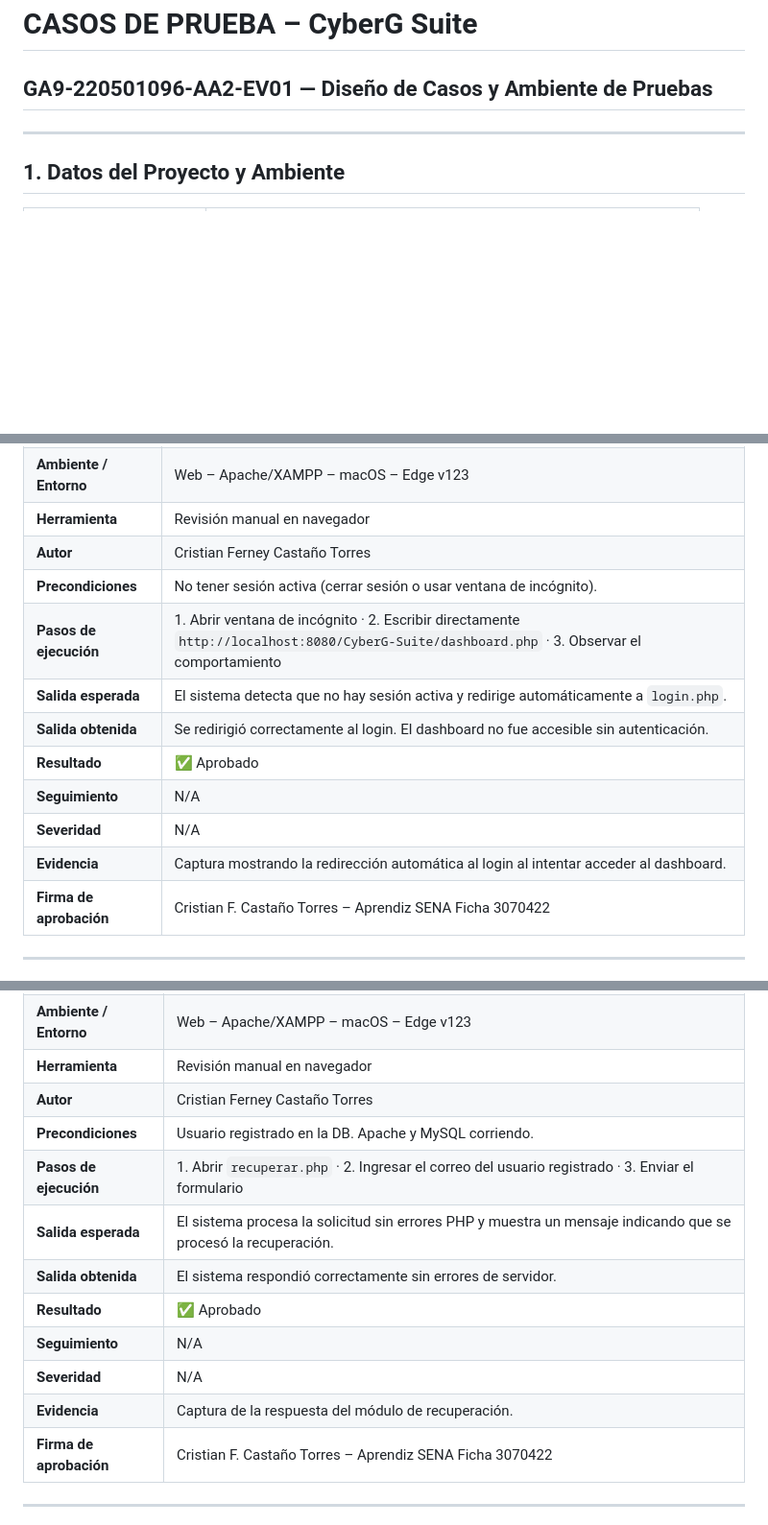
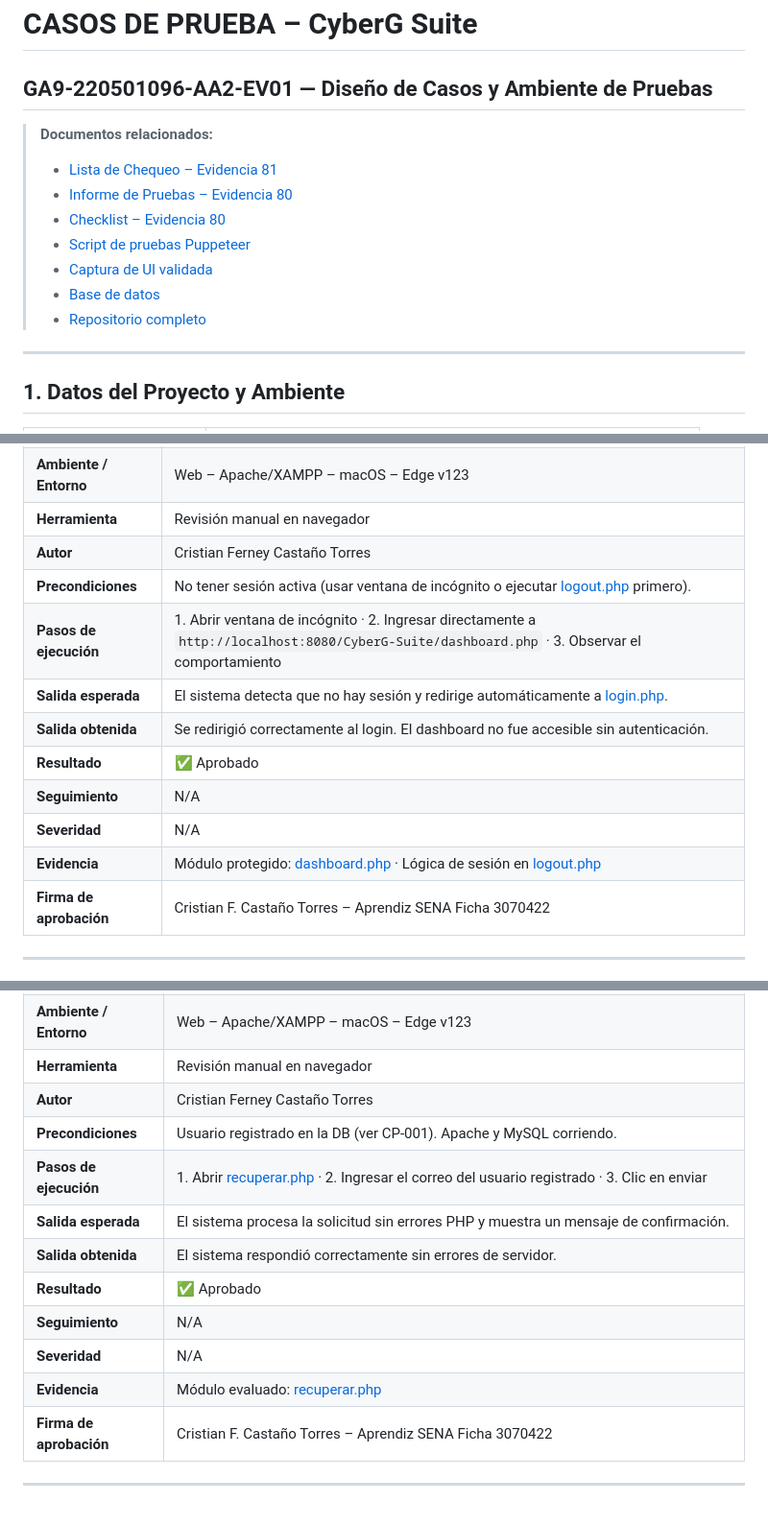
Before and after one commit to CFCT95/CyberG-Suite, a Markdown page: CASOS_PRUEBA_EVIDENCIA_81.md, 3 parts joined by grey strips. Shown at 96% size. Drawn GitHub-style; blank space fills up the shorter version.

Commit message:
docs: cross-links entre archivos del proyecto en evidencia 81

```diff
--- a/CASOS_PRUEBA_EVIDENCIA_81.md
+++ b/CASOS_PRUEBA_EVIDENCIA_81.md
@@ -1,5 +1,14 @@
 # CASOS DE PRUEBA – CyberG Suite
 ## GA9-220501096-AA2-EV01 — Diseño de Casos y Ambiente de Pruebas
+
+> **Documentos relacionados:**
+> - [Lista de Chequeo – Evidencia 81](EVIDENCIA_81_CHECKLIST.md)
+> - [Informe de Pruebas – Evidencia 80](INFORME_PRUEBAS_SOFTWARE_EVIDENCIA_80.md)
+> - [Checklist – Evidencia 80](EVIDENCIA_80_CHECKLIST.md)
+> - [Script de pruebas Puppeteer](react-frontend/test_ui.js)
+> - [Captura de UI validada](react-frontend/captura_inicio.png)
+> - [Base de datos](database_setup.sql)
+> - [Repositorio completo](https://github.com/CFCT95/CyberG-Suite)
 
 ---
 
@@ -145,14 +154,14 @@
 | **Ambiente / Entorno** | Web – Apache/XAMPP – macOS – Edge v123 |
 | **Herramienta** | Revisión manual en navegador |
 | **Autor** | Cristian Ferney Castaño Torres |
-| **Precondiciones** | No tener sesión activa (cerrar sesión o usar ventana de incógnito). |
-| **Pasos de ejecución** | 1. Abrir ventana de incógnito · 2. Escribir directamente `http://localhost:8080/CyberG-Suite/dashboard.php` · 3. Observar el comportamiento |
-| **Salida esperada** | El sistema detecta que no hay sesión activa y redirige automáticamente a `login.php`. |
+| **Precondiciones** | No tener sesión activa (usar ventana de incógnito o ejecutar [logout.php](logout.php) primero). |
+| **Pasos de ejecución** | 1. Abrir ventana de incógnito · 2. Ingresar directamente a `http://localhost:8080/CyberG-Suite/dashboard.php` · 3. Observar el comportamiento |
+| **Salida esperada** | El sistema detecta que no hay sesión y redirige automáticamente a [login.php](login.php). |
 | **Salida obtenida** | Se redirigió correctamente al login. El dashboard no fue accesible sin autenticación. |
 | **Resultado** | ✅ Aprobado |
 | **Seguimiento** | N/A |
 | **Severidad** | N/A |
-| **Evidencia** | Captura mostrando la redirección automática al login al intentar acceder al dashboard. |
+| **Evidencia** | Módulo protegido: [dashboard.php](dashboard.php) · Lógica de sesión en [logout.php](logout.php) |
 | **Firma de aprobación** | Cristian F. Castaño Torres – Aprendiz SENA Ficha 3070422 |
 
 ---
@@ -169,14 +178,14 @@
 | **Ambiente / Entorno** | Web – Apache/XAMPP – macOS – Edge v123 |
 | **Herramienta** | Revisión manual en navegador |
 | **Autor** | Cristian Ferney Castaño Torres |
-| **Precondiciones** | Usuario registrado en la DB. Apache y MySQL corriendo. |
-| **Pasos de ejecución** | 1. Abrir `recuperar.php` · 2. Ingresar el correo del usuario registrado · 3. Enviar el formulario |
-| **Salida esperada** | El sistema procesa la solicitud sin errores PHP y muestra un mensaje indicando que se procesó la recuperación. |
+| **Precondiciones** | Usuario registrado en la DB (ver CP-001). Apache y MySQL corriendo. |
+| **Pasos de ejecución** | 1. Abrir [recuperar.php](recuperar.php) · 2. Ingresar el correo del usuario registrado · 3. Clic en enviar |
+| **Salida esperada** | El sistema procesa la solicitud sin errores PHP y muestra un mensaje de confirmación. |
 | **Salida obtenida** | El sistema respondió correctamente sin errores de servidor. |
 | **Resultado** | ✅ Aprobado |
 | **Seguimiento** | N/A |
 | **Severidad** | N/A |
-| **Evidencia** | Captura de la respuesta del módulo de recuperación. |
+| **Evidencia** | Módulo evaluado: [recuperar.php](recuperar.php) |
 | **Firma de aprobación** | Cristian F. Castaño Torres – Aprendiz SENA Ficha 3070422 |
 
 ---
```
Also changed, not shown: other parts of CASOS_PRUEBA_EVIDENCIA_81.md (+14 -14 lines), EVIDENCIA_81_CHECKLIST.md (+7 -1 lines).
